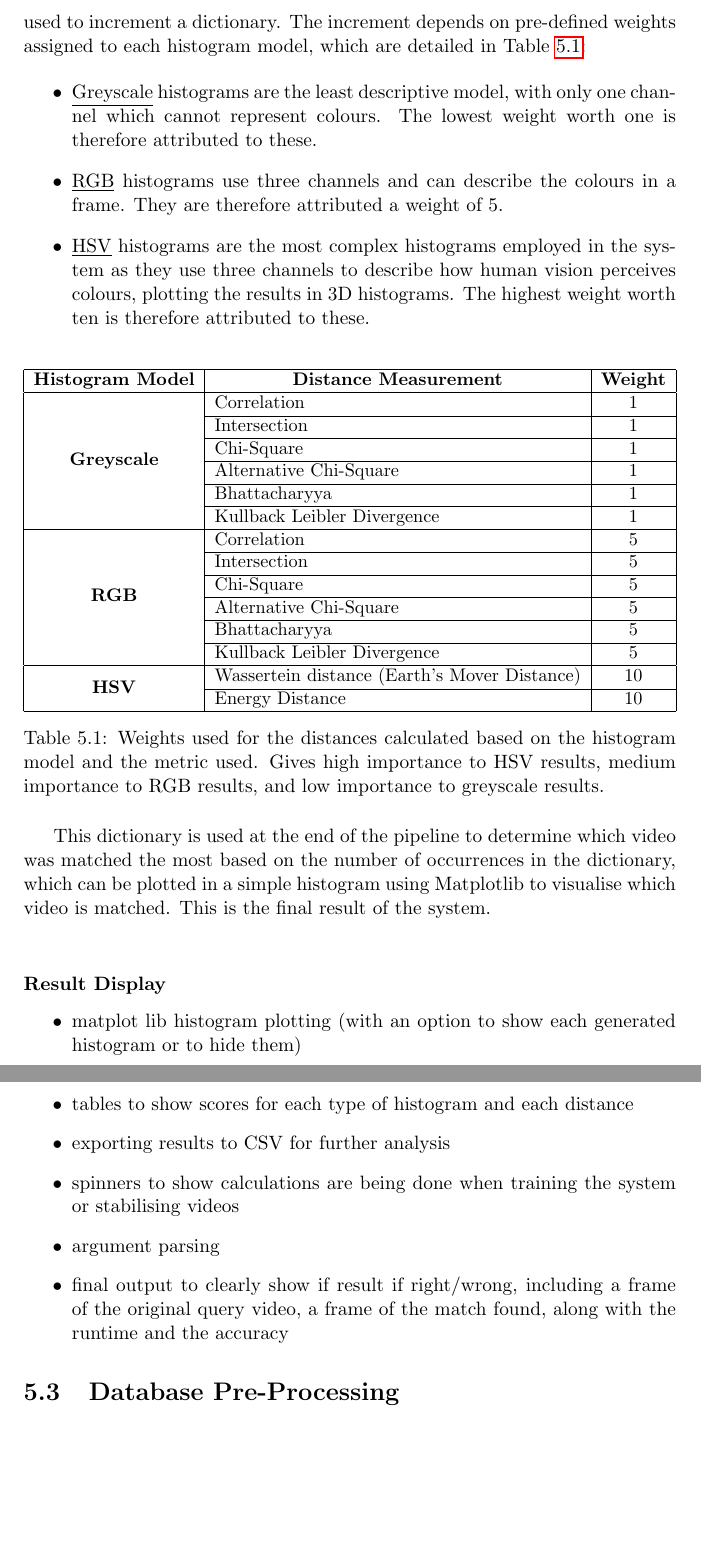
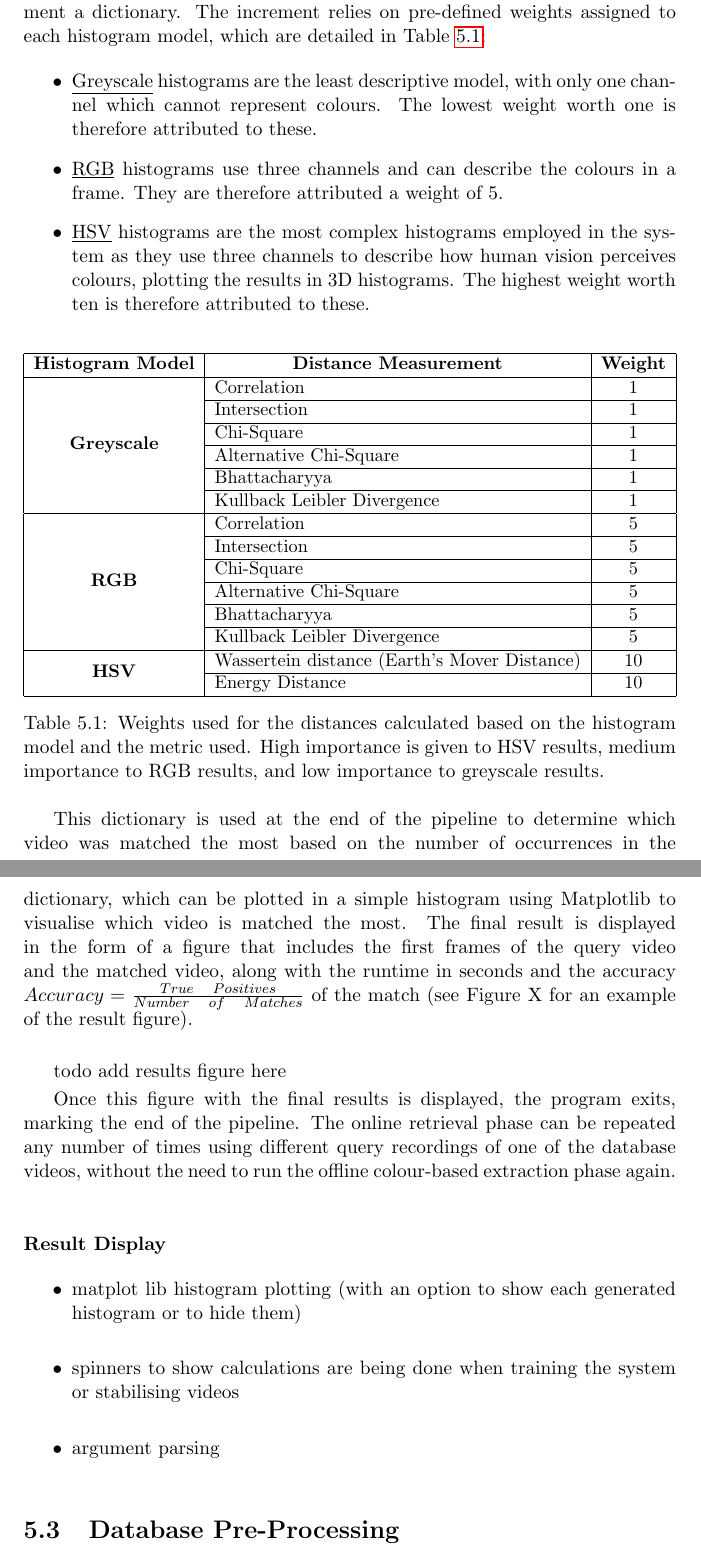
Before and after one commit to Adamouization/Content-Based-Video-Retrieval-Dissertation, a LaTeX thesis (Dissertation.tex, which reads chapters-content/implementation.tex, tables/distance-metric-weights.tex): two parts of pages 76 and 77 of 108, joined at a grey line, cut so that both start at the same text, the shorter picture padded with empty space. Compiled offline with pdfLaTeX; a LaTeX package or settings file that is missing is left out.

Commit message:
implementation include more info about result display

```diff
--- a/chapters-content/implementation.tex
+++ b/chapters-content/implementation.tex
@@ -317,7 +317,9 @@ For the 3D HSV histograms, SciPy's statistical distances are used to calculate t
 
 \end{enumerate}
 
-All of the distance metrics and histogram models are finally combined to produce the final result. For each histogram model distance metric used, scores indicating the similarities between each database video and the query video are calculated. Of all the scores calculated for each model and distance metric, the one revealing which database video matches the query the most is used to increment a dictionary. The increment depends on pre-defined weights assigned to each histogram model, which are detailed in Table \ref{tab:distance-metric-weights}:
+All of the distance metrics and histogram models are finally combined to produce the final result. For each histogram model distance metric used, scores indicating the similarities between each database video and the query video are calculated. A table is printed in the console to display the distance results for each metric and histogram model using the TerminalTables\footnote{TerminalTables: \url{https://github.com/Robpol86/terminaltables}} third-party library. An example of the printed console table using the library can be found in Appendix X. Additionally, the data is also written to multiple CSV files to further analyse in specialised tools such as Excel and in order to read the output data of the online retrieval phase after the console has been cleared or closed.\\
+
+Of all the scores calculated for each model and distance metric, the one revealing which database video matches the query the most is used to increment a dictionary. The increment relies on pre-defined weights assigned to each histogram model, which are detailed in Table \ref{tab:distance-metric-weights}:
 
 \begin{itemize}
     \item \underline{Greyscale} histograms are the least descriptive model, with only one channel which cannot represent colours. The lowest weight worth one is therefore attributed to these.
@@ -327,7 +329,11 @@ All of the distance metrics and histogram models are finally combined to produce
 
 \input{tables/distance-metric-weights.tex}
 
-This dictionary is used at the end of the pipeline to determine which video was matched the most based on the number of occurrences in the dictionary, which can be plotted in a simple histogram using Matplotlib to visualise which video is matched. This is the final result of the system.\\
+This dictionary is used at the end of the pipeline to determine which video was matched the most based on the number of occurrences in the dictionary, which can be plotted in a simple histogram using Matplotlib to visualise which video is matched the most. The final result is displayed in the form of a figure that includes the first frames of the query video and the matched video, along with the runtime in seconds and the accuracy $Accuracy = \frac{True \quad Positives}{Number \quad of \quad Matches}$ of the match (see Figure X for an example of the result figure).\\
+
+todo add results figure here
+
+Once this figure with the final results is displayed, the program exits, marking the end of the pipeline. The online retrieval phase can be repeated any number of times using different query recordings of one of the database videos, without the need to run the offline colour-based extraction phase again.
 
 %%%%%%%%%%%%%%%%%%%%%%%%%%%%%%%%%%%%%%%%%%%%%%%%%%%%%%%%%%%%%%%%%%%%
 
@@ -335,11 +341,8 @@ This dictionary is used at the end of the pipeline to determine which video was
 
 \begin{itemize}
     \item matplot lib histogram plotting (with an option to show each generated histogram or to hide them)
-    \item tables to show scores for each type of histogram and each distance
-    \item exporting results to CSV for further analysis
     \item spinners to show calculations are being done when training the system or stabilising videos
     \item argument parsing
-    \item final output to clearly show if result if right/wrong, including a frame of the original query video, a frame of the match found, along with the runtime and the accuracy
 \end{itemize}
 
 %%%%%%%%%%%%%%%%%%%%%%%%%%%%%%%%%%%%%%%%%%%%%%%%%%%%%%%%%%%%%%%%%%%%
--- a/tables/distance-metric-weights.tex
+++ b/tables/distance-metric-weights.tex
@@ -20,6 +20,6 @@
  & Energy Distance & 10 \\ \hline
 \end{tabular}%
 }
-\caption{Weights used for the distances calculated based on the histogram model and the metric used. Gives high importance to HSV results, medium importance to RGB results, and low importance to greyscale results.}
+\caption{Weights used for the distances calculated based on the histogram model and the metric used. High importance is given to HSV results, medium importance to RGB results, and low importance to greyscale results.}
 \label{tab:distance-metric-weights}
 \end{table}
```
